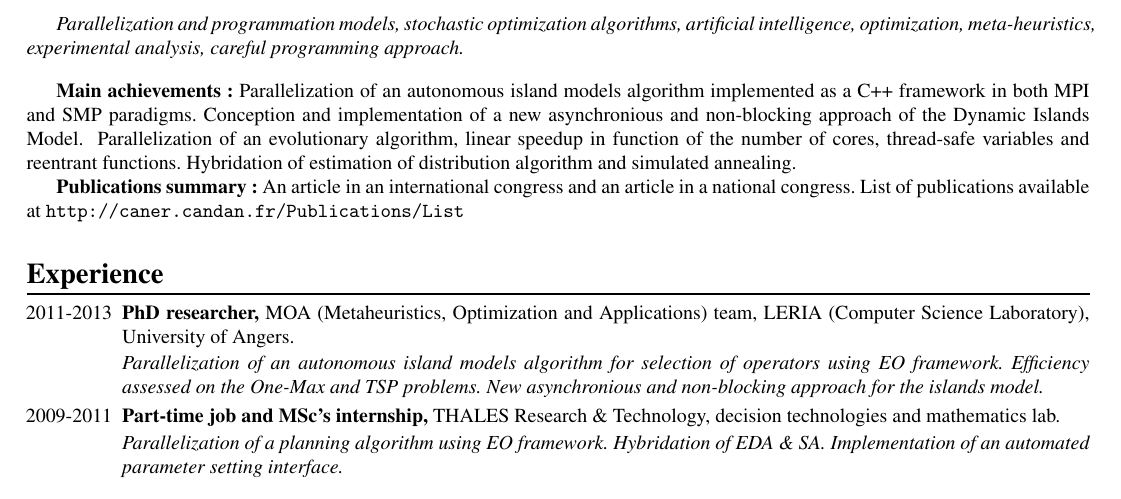
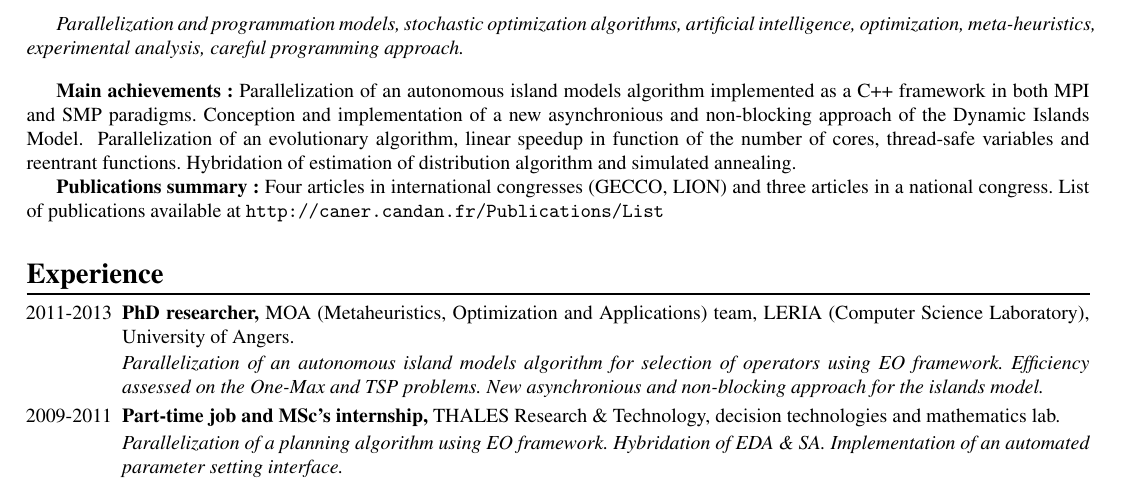
Before and after one commit to canercandan/resume, a LaTeX CV (en-resume.tex, which reads resume.tex): part of the page, cut so that both start at the same text. Compiled offline with pdfLaTeX.

Commit message:
* resume

```diff
--- a/resume.tex
+++ b/resume.tex
@@ -88,7 +88,7 @@ website: \url{http://caner.candan.fr}\\
 
 % Publications
 \lang{%
-  {\bf Publications summary:} An article in an international congress and an article in a national congress. List of publications available at%
+  {\bf Publications summary:} Four articles in international congresses (GECCO, LION) and three articles in a national congress. List of publications available at%
 }{
   {\bf Bilan des publications:} Un article dans un congrès international et un article dans un congrès national. Liste des publications disponible sur le web:%
 }
```
